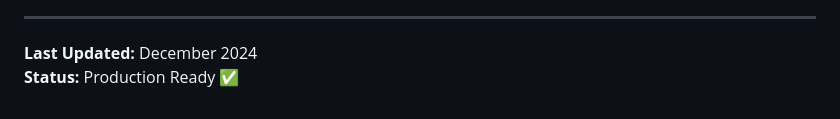
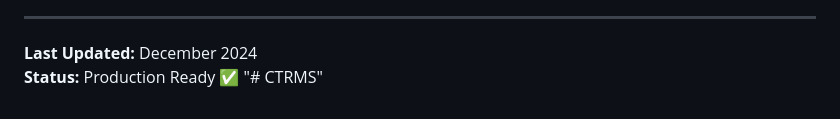
Before and after one commit to wesleychapel30-web/CTRMS, a Markdown page: README.md, the part around the change. Rendered like a GitHub page.

```diff
--- a/README.md
+++ b/README.md
@@ -613,3 +613,4 @@ For support and inquiries, please contact: **support@chokoutrust.local**
 
 **Last Updated:** December 2024
 **Status:** Production Ready ✅
+"# CTRMS"
```
